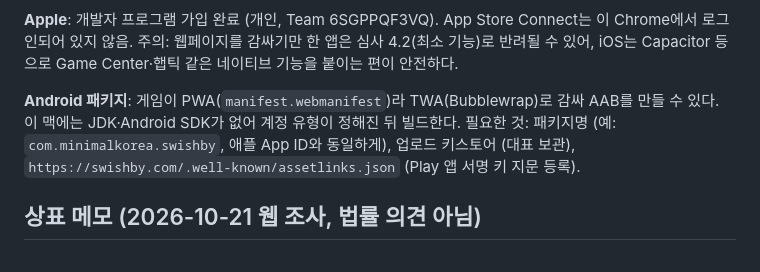
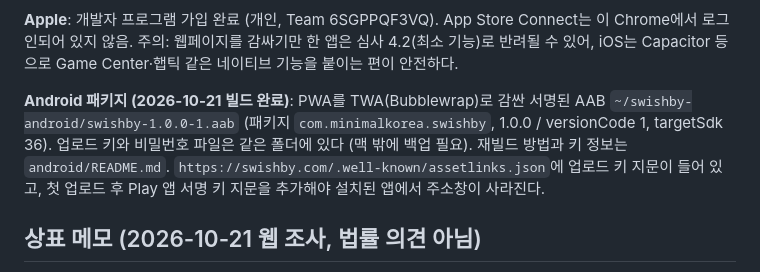
Before and after one commit to breton5797/fluxwing, a Markdown page: docs/launch/README.md, the part around the change. Drawn GitHub-style.

Commit message:
docs: the Android AAB is built - where it and the upload key live
Co-Authored-By: Claude Opus 5.5 <noreply@anthropic.com>

```diff
--- a/docs/launch/README.md
+++ b/docs/launch/README.md
@@ -42,7 +42,7 @@
 
 **Apple**: 개발자 프로그램 가입 완료 (개인, Team 6SGPPQF3VQ). App Store Connect는 이 Chrome에서 로그인되어 있지 않음. 주의: 웹페이지를 감싸기만 한 앱은 심사 4.2(최소 기능)로 반려될 수 있어, iOS는 Capacitor 등으로 Game Center·햅틱 같은 네이티브 기능을 붙이는 편이 안전하다.
 
-**Android 패키지**: 게임이 PWA(`manifest.webmanifest`)라 TWA(Bubblewrap)로 감싸 AAB를 만들 수 있다. 이 맥에는 JDK·Android SDK가 없어 계정 유형이 정해진 뒤 빌드한다. 필요한 것: 패키지명 (예: `com.minimalkorea.swishby`, 애플 App ID와 동일하게), 업로드 키스토어 (대표 보관), `https://swishby.com/.well-known/assetlinks.json` (Play 앱 서명 키 지문 등록).
+**Android 패키지 (2026-10-21 빌드 완료)**: PWA를 TWA(Bubblewrap)로 감싼 서명된 AAB `~/swishby-android/swishby-1.0.0-1.aab` (패키지 `com.minimalkorea.swishby`, 1.0.0 / versionCode 1, targetSdk 36). 업로드 키와 비밀번호 파일은 같은 폴더에 있다 (맥 밖에 백업 필요). 재빌드 방법과 키 정보는 `android/README.md`. `https://swishby.com/.well-known/assetlinks.json`에 업로드 키 지문이 들어 있고, 첫 업로드 후 Play 앱 서명 키 지문을 추가해야 설치된 앱에서 주소창이 사라진다.
 
 ## 상표 메모 (2026-10-21 웹 조사, 법률 의견 아님)
 
```
